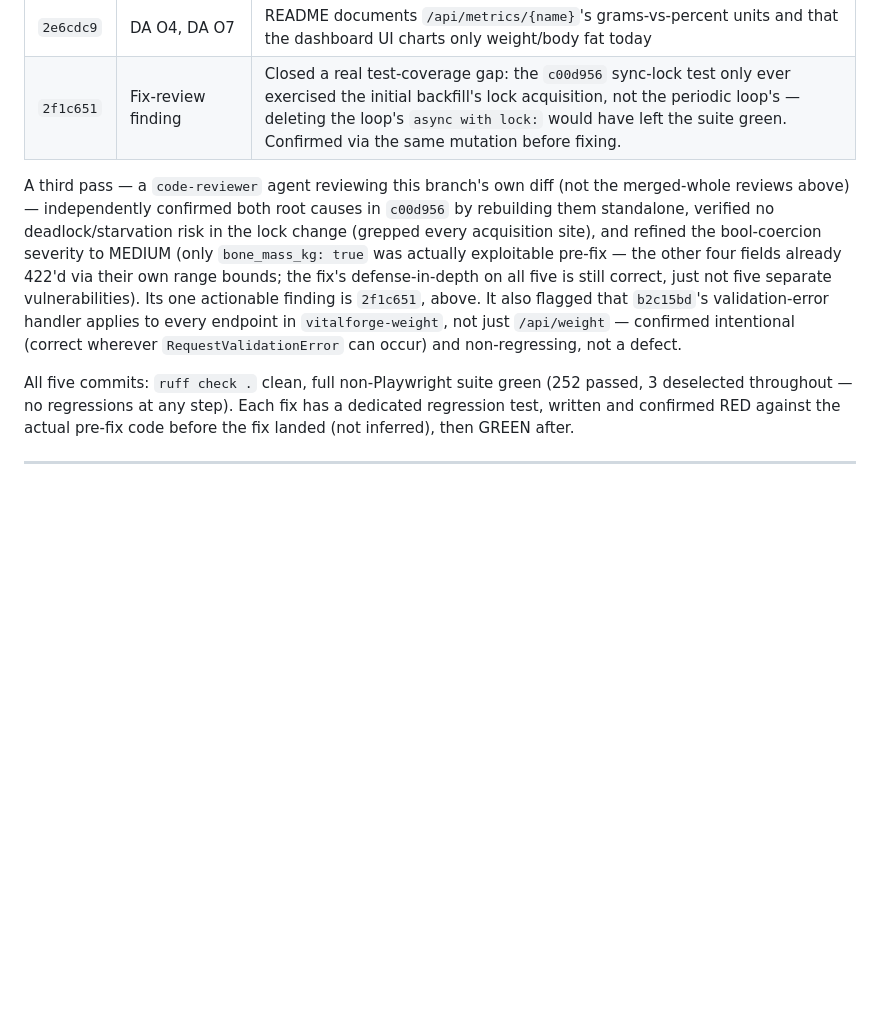
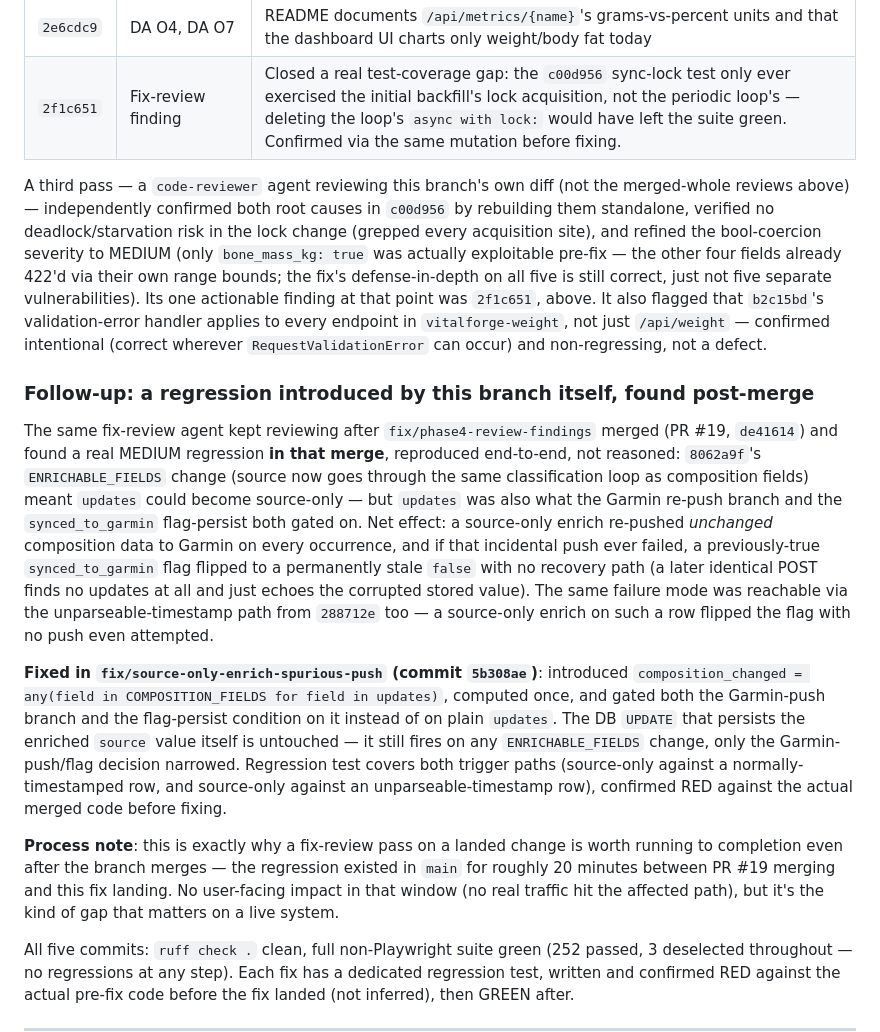
Before and after one commit to bearyjd/vitalforge, a Markdown page: docs/prp/04-review-findings.md, the part around the change. GitHub-like rendering; blank space fills up the shorter version.

Commit message:
docs: record the source-only-enrich regression and its fix in 04-review-findings.md

```diff
--- a/docs/prp/04-review-findings.md
+++ b/docs/prp/04-review-findings.md
@@ -39,7 +39,37 @@ signal in this document.
 | `2e6cdc9` | DA O4, DA O7 | README documents `/api/metrics/{name}`'s grams-vs-percent units and that the dashboard UI charts only weight/body fat today |
 | `2f1c651` | Fix-review finding | Closed a real test-coverage gap: the `c00d956` sync-lock test only ever exercised the initial backfill's lock acquisition, not the periodic loop's — deleting the loop's `async with lock:` would have left the suite green. Confirmed via the same mutation before fixing. |
 
-A third pass — a `code-reviewer` agent reviewing this branch's own diff (not the merged-whole reviews above) — independently confirmed both root causes in `c00d956` by rebuilding them standalone, verified no deadlock/starvation risk in the lock change (grepped every acquisition site), and refined the bool-coercion severity to MEDIUM (only `bone_mass_kg: true` was actually exploitable pre-fix — the other four fields already 422'd via their own range bounds; the fix's defense-in-depth on all five is still correct, just not five separate vulnerabilities). Its one actionable finding is `2f1c651`, above. It also flagged that `b2c15bd`'s validation-error handler applies to every endpoint in `vitalforge-weight`, not just `/api/weight` — confirmed intentional (correct wherever `RequestValidationError` can occur) and non-regressing, not a defect.
+A third pass — a `code-reviewer` agent reviewing this branch's own diff (not the merged-whole reviews above) — independently confirmed both root causes in `c00d956` by rebuilding them standalone, verified no deadlock/starvation risk in the lock change (grepped every acquisition site), and refined the bool-coercion severity to MEDIUM (only `bone_mass_kg: true` was actually exploitable pre-fix — the other four fields already 422'd via their own range bounds; the fix's defense-in-depth on all five is still correct, just not five separate vulnerabilities). Its one actionable finding at that point was `2f1c651`, above. It also flagged that `b2c15bd`'s validation-error handler applies to every endpoint in `vitalforge-weight`, not just `/api/weight` — confirmed intentional (correct wherever `RequestValidationError` can occur) and non-regressing, not a defect.
+
+### Follow-up: a regression introduced by this branch itself, found post-merge
+
+The same fix-review agent kept reviewing after `fix/phase4-review-findings` merged (PR #19,
+`de41614`) and found a real MEDIUM regression **in that merge**, reproduced end-to-end, not
+reasoned: `8062a9f`'s `ENRICHABLE_FIELDS` change (source now goes through the same
+classification loop as composition fields) meant `updates` could become source-only —
+but `updates` was also what the Garmin re-push branch and the `synced_to_garmin`
+flag-persist both gated on. Net effect: a source-only enrich re-pushed *unchanged*
+composition data to Garmin on every occurrence, and if that incidental push ever failed, a
+previously-true `synced_to_garmin` flag flipped to a permanently stale `false` with no
+recovery path (a later identical POST finds no updates at all and just echoes the
+corrupted stored value). The same failure mode was reachable via the unparseable-timestamp
+path from `288712e` too — a source-only enrich on such a row flipped the flag with no push
+even attempted.
+
+**Fixed in `fix/source-only-enrich-spurious-push` (commit `5b308ae`)**: introduced
+`composition_changed = any(field in COMPOSITION_FIELDS for field in updates)`, computed
+once, and gated both the Garmin-push branch and the flag-persist condition on it instead of
+on plain `updates`. The DB `UPDATE` that persists the enriched `source` value itself is
+untouched — it still fires on any `ENRICHABLE_FIELDS` change, only the Garmin-push/flag
+decision narrowed. Regression test covers both trigger paths (source-only against a
+normally-timestamped row, and source-only against an unparseable-timestamp row), confirmed
+RED against the actual merged code before fixing.
+
+**Process note**: this is exactly why a fix-review pass on a landed change is worth running
+to completion even after the branch merges — the regression existed in `main` for roughly
+20 minutes between PR #19 merging and this fix landing. No user-facing impact in that
+window (no real traffic hit the affected path), but it's the kind of gap that matters on a
+live system.
 
 All five commits: `ruff check .` clean, full non-Playwright suite green (252 passed, 3
 deselected throughout — no regressions at any step). Each fix has a dedicated regression
```
